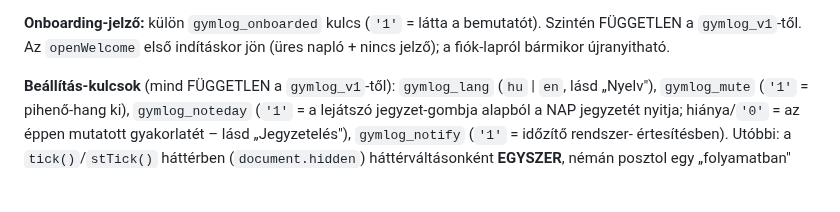
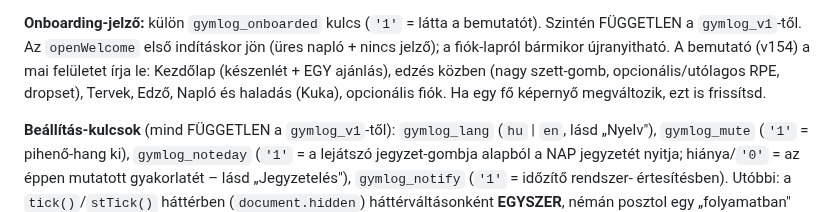
Before and after one commit to Albi012/spartaiak, a Markdown page: CLAUDE.md, the part around the change. GitHub-like rendering; blank space fills up the shorter version.

```diff
--- a/CLAUDE.md
+++ b/CLAUDE.md
@@ -1290,7 +1290,7 @@ kijelentkezés megerősítéssel (`confirmSignOut`); belépésnél Google (`doOA
 **Onboarding-jelző:** külön `gymlog_onboarded` kulcs (`'1'` = látta a
 bemutatót). Szintén FÜGGETLEN a `gymlog_v1`-től. Az `openWelcome` első
 indításkor jön (üres napló + nincs jelző); a fiók-lapról bármikor
-újranyitható.
+újranyitható. A bemutató (v154) a mai felületet írja le: Kezdőlap (készenlét + EGY ajánlás), edzés közben (nagy szett-gomb, opcionális/utólagos RPE, dropset), Tervek, Edző, Napló és haladás (Kuka), opcionális fiók. Ha egy fő képernyő megváltozik, ezt is frissítsd.
 
 **Beállítás-kulcsok** (mind FÜGGETLEN a `gymlog_v1`-től): `gymlog_lang`
 (`hu` | `en`, lásd „Nyelv"), `gymlog_mute`
```
Also changed, not shown: README.md (+60 -73 lines), docs/screenshots/home.png, docs/screenshots/muscle-map.png, docs/screenshots/player.png, 3 other files.
